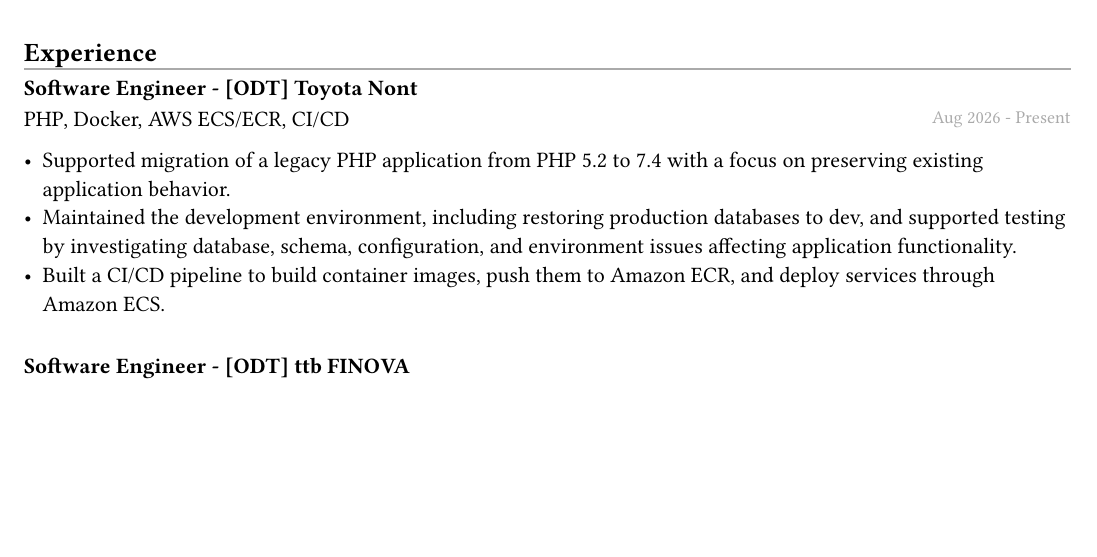
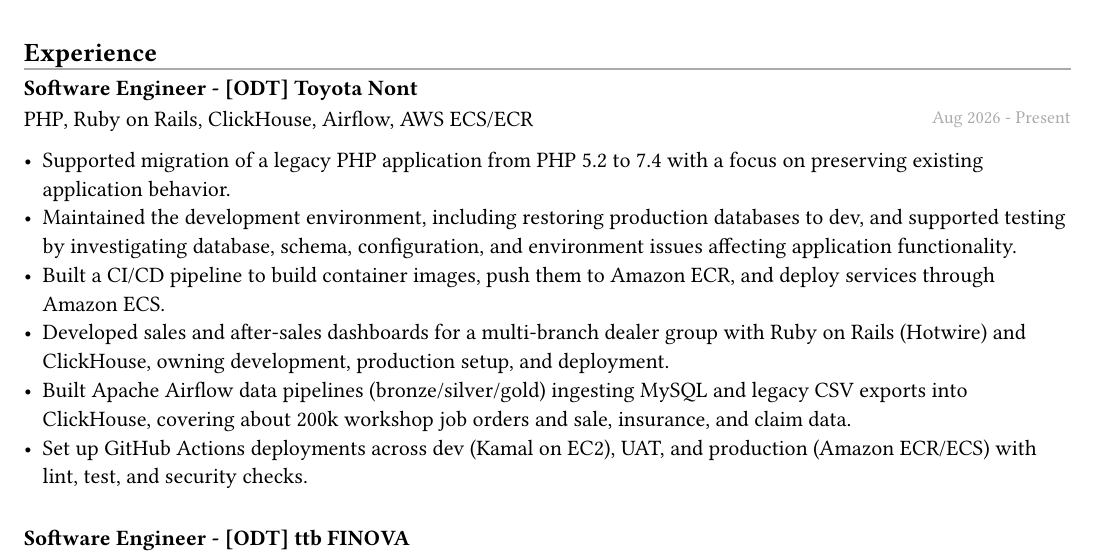
Before and after one commit to 0x1A0A/resume-me, a Typst document (resume.typ): part of page 1 of 2, cut so that both start at the same text, the shorter picture padded with empty space. Compiled offline with Typst 0.15; a missing font is replaced by an installed copy or a similar font.

Commit message:
chore: add dashboard to cv

```diff
--- a/resume.typ
+++ b/resume.typ
@@ -63,11 +63,17 @@
 == Experience
 #separator
 
-#experience_header("Software Engineer - [ODT] Toyota Nont", ("PHP", "Docker", "AWS ECS/ECR", "CI/CD"), "Aug 2026 - Present")
+#experience_header("Software Engineer - [ODT] Toyota Nont", ("PHP", "Ruby on Rails", "ClickHouse", "Airflow", "AWS ECS/ECR"), "Aug 2026 - Present")
 - Supported migration of a legacy PHP application from PHP 5.2 to 7.4 with a focus on preserving existing application behavior.
 - Maintained the development environment, including restoring production databases to dev, and supported testing by investigating database,
   schema, configuration, and environment issues affecting application functionality.
 - Built a CI/CD pipeline to build container images, push them to Amazon ECR, and deploy services through Amazon ECS.
+- Developed sales and after-sales dashboards for a multi-branch dealer group with Ruby on Rails (Hotwire) and ClickHouse,
+  owning development, production setup, and deployment.
+- Built Apache Airflow data pipelines (bronze/silver/gold) ingesting MySQL and legacy CSV exports into ClickHouse,
+  covering about 200k workshop job orders and sale, insurance, and claim data.
+- Set up GitHub Actions deployments across dev (Kamal on EC2), UAT, and production (Amazon ECR/ECS) with lint, test,
+  and security checks.
 #v(8pt)
 
 #experience_header("Software Engineer - [ODT] ttb FINOVA", ("NestJS", "React", "TypeScript", "MSSQL"), "Apr 2025 - May 2026")
```
Also changed, not shown: odt-noimg.typ (+2 -1 lines), odt.typ (+2 -1 lines), resume.typ (5 more changed lines).
